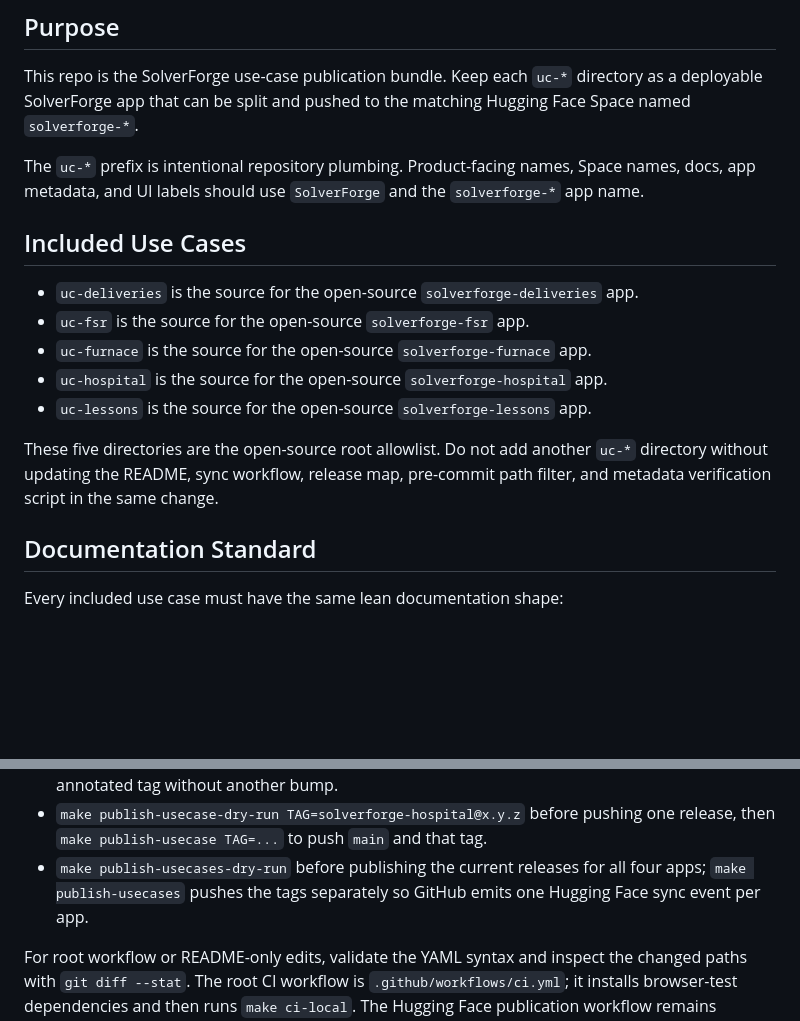
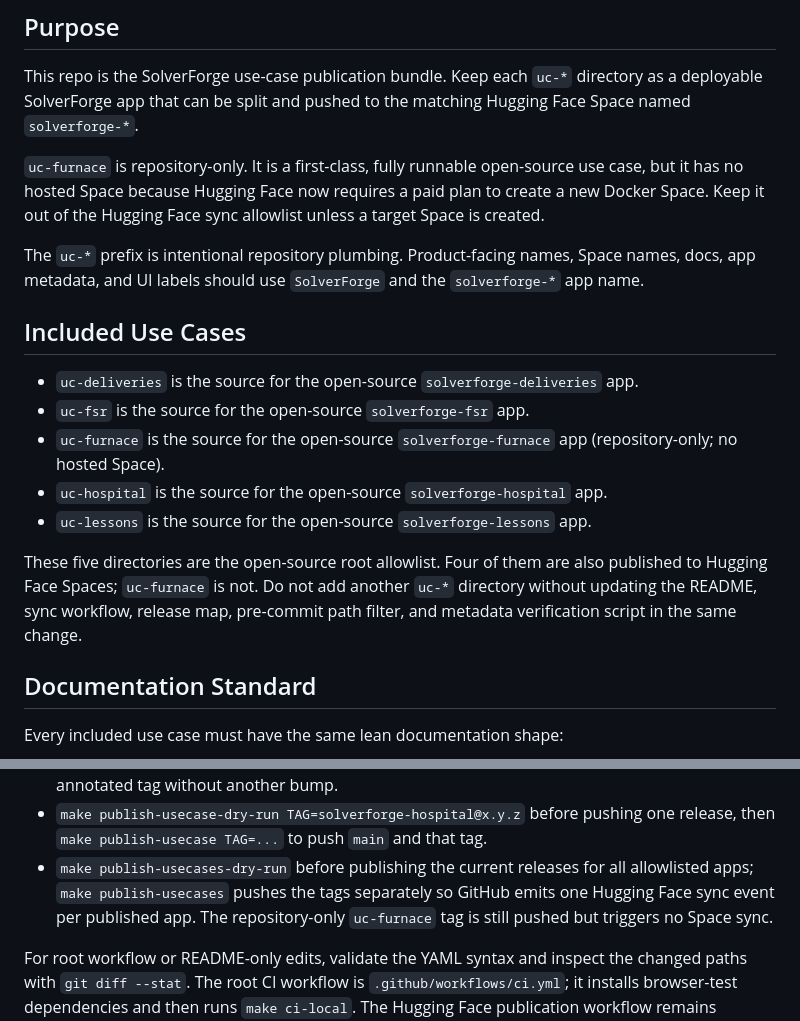
Before and after one commit to SolverForge/solverforge-usecases, a Markdown page: AGENTS.md, 2 parts joined by grey strips. Drawn GitHub-style; blank space fills up the shorter version.

```diff
--- a/AGENTS.md
+++ b/AGENTS.md
@@ -5,6 +5,11 @@
 This repo is the SolverForge use-case publication bundle. Keep each `uc-*`
 directory as a deployable SolverForge app that can be split and pushed to the
 matching Hugging Face Space named `solverforge-*`.
+
+`uc-furnace` is repository-only. It is a first-class, fully runnable open-source
+use case, but it has no hosted Space because Hugging Face now requires a paid
+plan to create a new Docker Space. Keep it out of the Hugging Face sync
+allowlist unless a target Space is created.
 
 The `uc-*` prefix is intentional repository plumbing. Product-facing names,
 Space names, docs, app metadata, and UI labels should use `SolverForge` and the
@@ -14,13 +19,15 @@ Space names, docs, app metadata, and UI labels should use `SolverForge` and the
 
 - `uc-deliveries` is the source for the open-source `solverforge-deliveries` app.
 - `uc-fsr` is the source for the open-source `solverforge-fsr` app.
-- `uc-furnace` is the source for the open-source `solverforge-furnace` app.
+- `uc-furnace` is the source for the open-source `solverforge-furnace` app
+  (repository-only; no hosted Space).
 - `uc-hospital` is the source for the open-source `solverforge-hospital` app.
 - `uc-lessons` is the source for the open-source `solverforge-lessons` app.
 
-These five directories are the open-source root allowlist. Do not add another
-`uc-*` directory without updating the README, sync workflow, release map,
-pre-commit path filter, and metadata verification script in the same change.
+These five directories are the open-source root allowlist. Four of them are also
+published to Hugging Face Spaces; `uc-furnace` is not. Do not add another `uc-*`
+directory without updating the README, sync workflow, release map, pre-commit
+path filter, and metadata verification script in the same change.
 
 ## Documentation Standard
 
@@ -71,8 +78,9 @@ when present:
 - `make publish-usecase-dry-run TAG=solverforge-hospital@x.y.z` before pushing
   one release, then `make publish-usecase TAG=...` to push `main` and that tag.
 - `make publish-usecases-dry-run` before publishing the current releases for
-  all four apps; `make publish-usecases` pushes the tags separately so GitHub
-  emits one Hugging Face sync event per app.
+  all allowlisted apps; `make publish-usecases` pushes the tags separately so
+  GitHub emits one Hugging Face sync event per published app. The
+  repository-only `uc-furnace` tag is still pushed but triggers no Space sync.
 
 For root workflow or README-only edits, validate the YAML syntax and inspect the
 changed paths with `git diff --stat`. The root CI workflow is
```
Also changed, not shown: README.md (+17 -10 lines), uc-furnace/README.md (+5 -4 lines).
